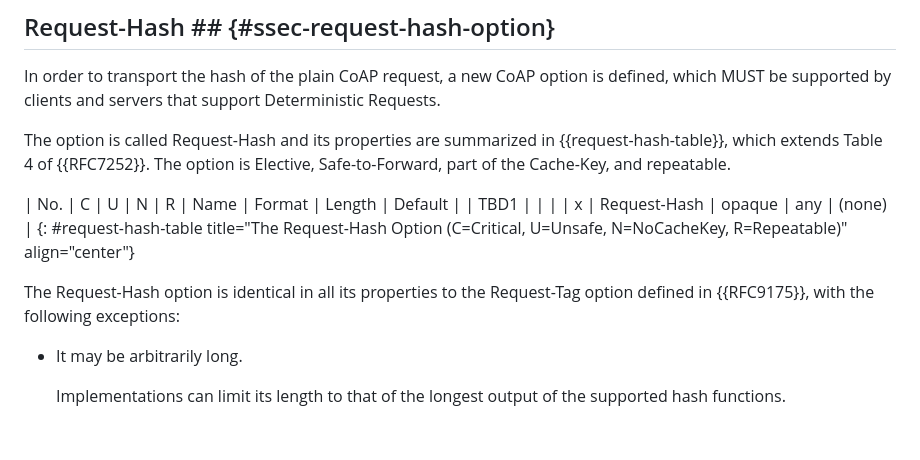
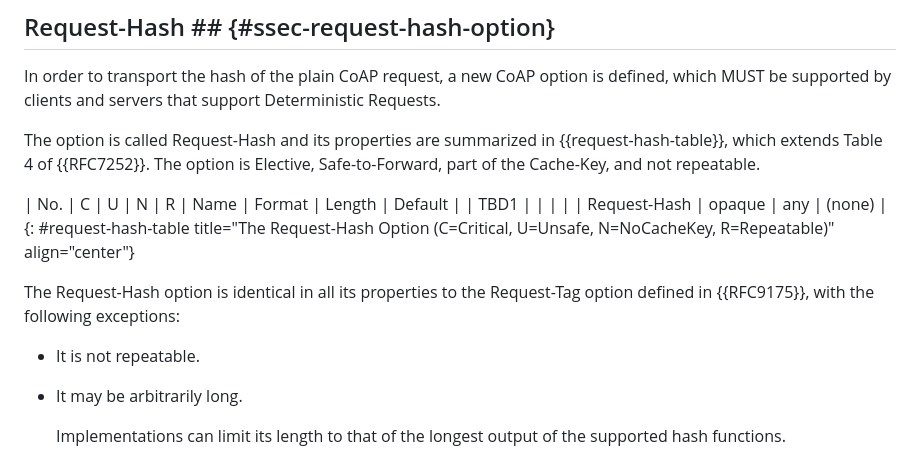
Before and after one commit to core-wg/cacheable-oscore, a Markdown page: draft-amsuess-core-cachable-oscore.md, the part around the change. Drawn GitHub-style; blank space fills up the shorter version.

Commit message:
The Request-Hash option is not repeatable

```diff
--- a/draft-amsuess-core-cachable-oscore.md
+++ b/draft-amsuess-core-cachable-oscore.md
@@ -254,13 +254,15 @@ As a consequence, the proposed method takes the opposite approach, by considerin
 
 In order to transport the hash of the plain CoAP request, a new CoAP option is defined, which MUST be supported by clients and servers that support Deterministic Requests.
 
-The option is called Request-Hash and its properties are summarized in {{request-hash-table}}, which extends Table 4 of {{RFC7252}}. The option is Elective, Safe-to-Forward, part of the Cache-Key, and repeatable.
+The option is called Request-Hash and its properties are summarized in {{request-hash-table}}, which extends Table 4 of {{RFC7252}}. The option is Elective, Safe-to-Forward, part of the Cache-Key, and not repeatable.
 
 | No.  | C | U | N | R | Name         | Format | Length | Default |
-| TBD1 |   |   |   | x | Request-Hash | opaque | any    | (none)  |
+| TBD1 |   |   |   |   | Request-Hash | opaque | any    | (none)  |
 {: #request-hash-table title="The Request-Hash Option (C=Critical, U=Unsafe, N=NoCacheKey, R=Repeatable)" align="center"}
 
 The Request-Hash option is identical in all its properties to the Request-Tag option defined in {{RFC9175}}, with the following exceptions:
+
+* It is not repeatable.
 
 * It may be arbitrarily long.
 
```
